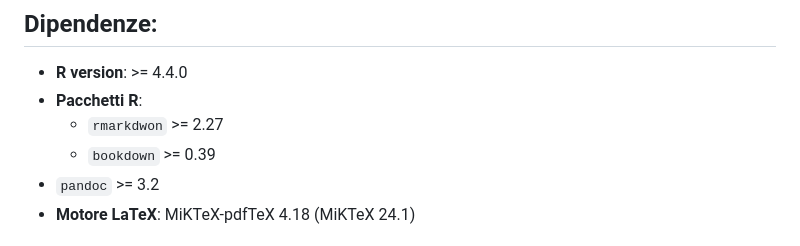
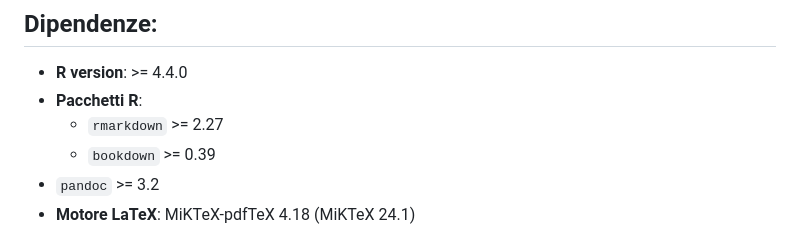
Before and after one commit to AdrianaAngaran/Storia-Giochi-Olimpici-Invernali, a Markdown page: Olimpiadi invernali/README.md, the part around the change. Drawn GitHub-style.

```diff
--- a/Olimpiadi invernali/README.md
+++ b/Olimpiadi invernali/README.md
@@ -21,7 +21,7 @@ Pensato per una consultazione breve, per chi vuole avere qualche informazione in
 
 - **R version**: >= 4.4.0
 - **Pacchetti R**:
-  - `rmarkdwon` >= 2.27
+  - `rmarkdown` >= 2.27
   - `bookdown` >= 0.39
 - `pandoc` >= 3.2
 - **Motore LaTeX**: MiKTeX-pdfTeX 4.18 (MiKTeX 24.1)
```
